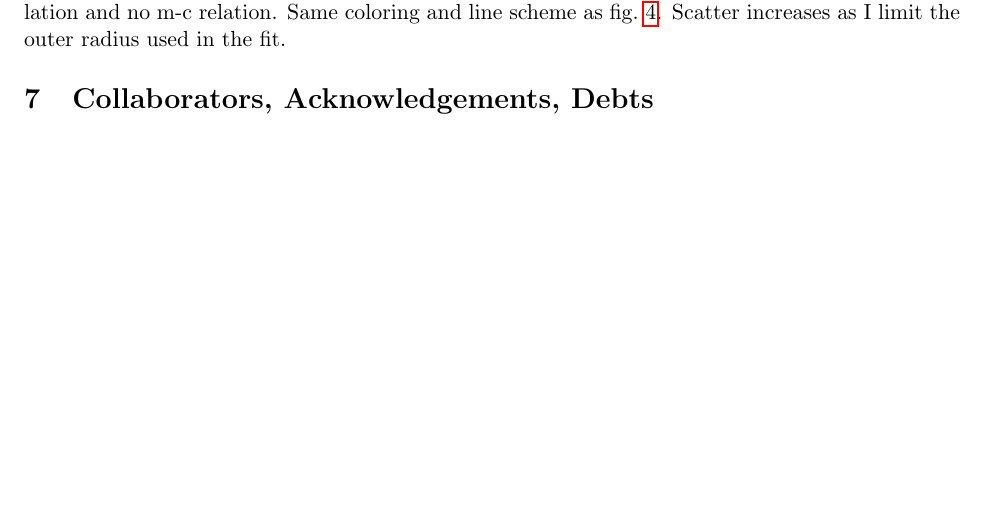
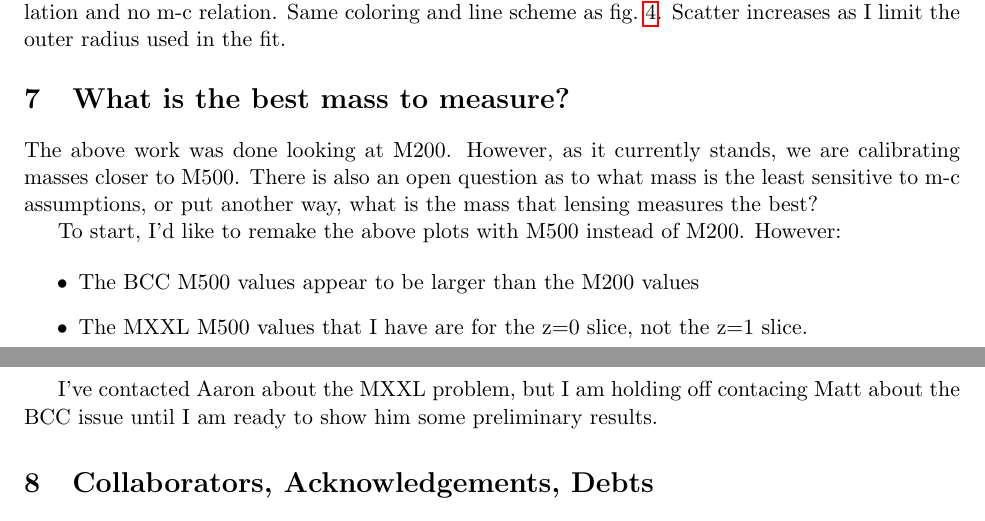
Before and after one commit to matthewkirby/clmassmod, a LaTeX document (notes.tex): part of page 9 of 10 before the commit and two parts of pages 9 and 10 of 10 after it, the two joined at a grey line, cut so that both start at the same text, the shorter picture padded with empty space. Compiled offline with pdfLaTeX.

Commit message:
added something in the notebook about m500 values

```diff
--- a/notes.tex
+++ b/notes.tex
@@ -213,6 +213,20 @@ There are some more general steps that I would like to do as well:
 \item We may in the end use a 1-parameter fit, but since the M-C relation is cosmology dependent, I need to implement a cosmology dependent relation. How does that perform?
 \end{itemize}
 
+%%%%%%%%%%%%%%%%%%%%%%%%%%%%%%%%%%%%%%%%%%%%
+
+\section{What is the best mass to measure?}
+
+The above work was done looking at M200. However, as it currently stands, we are calibrating masses closer to M500. There is also an open question as to what mass is the least sensitive to m-c assumptions, or put another way, what is the mass that lensing measures the best?
+
+To start, I'd like to remake the above plots with M500 instead of M200. However:
+
+\begin{itemize}
+\item The BCC M500 values appear to be larger than the M200 values
+\item The MXXL M500 values that I have are for the z=0 slice, not the z=1 slice.
+\end{itemize}
+
+I've contacted Aaron about the MXXL problem, but I am holding off contacing Matt about the BCC issue until I am ready to show him some preliminary results.
 
 
 
```
Also changed, not shown: notes.pdf.
